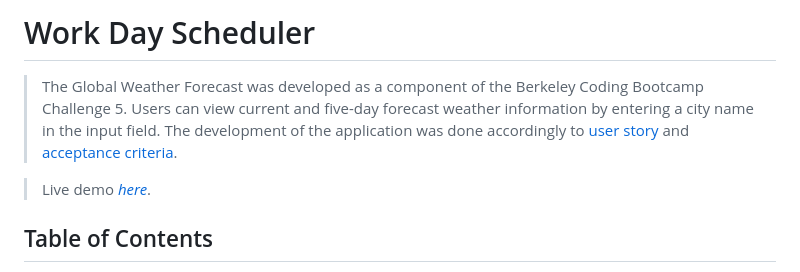
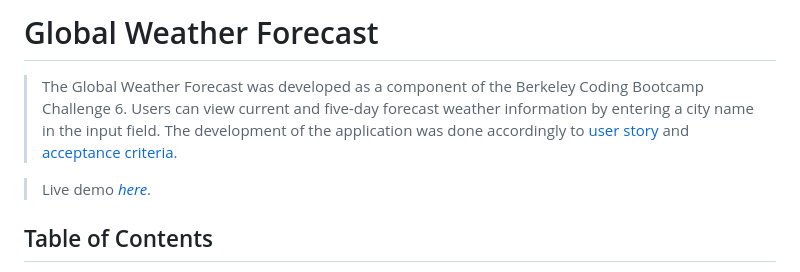
Before and after one commit to UserOlena/global-weather-forecast, a Markdown page: README.md, the part around the change. GitHub-like rendering.

```diff
--- a/README.md
+++ b/README.md
@@ -1,5 +1,5 @@
-# Work Day Scheduler
->The Global Weather Forecast was developed as a component of the Berkeley Coding Bootcamp Challenge 5. Users can view current and five-day forecast weather information by entering a city name in the input field. The development of the application was done accordingly to [user story](#user-tory) and [acceptance criteria](#acceptance-criteria).
+# Global Weather Forecast
+>The Global Weather Forecast was developed as a component of the Berkeley Coding Bootcamp Challenge 6. Users can view current and five-day forecast weather information by entering a city name in the input field. The development of the application was done accordingly to [user story](#user-tory) and [acceptance criteria](#acceptance-criteria).
 
 > Live demo [_here_](https://userolena.github.io/global-weather-forecast/).
 
```
